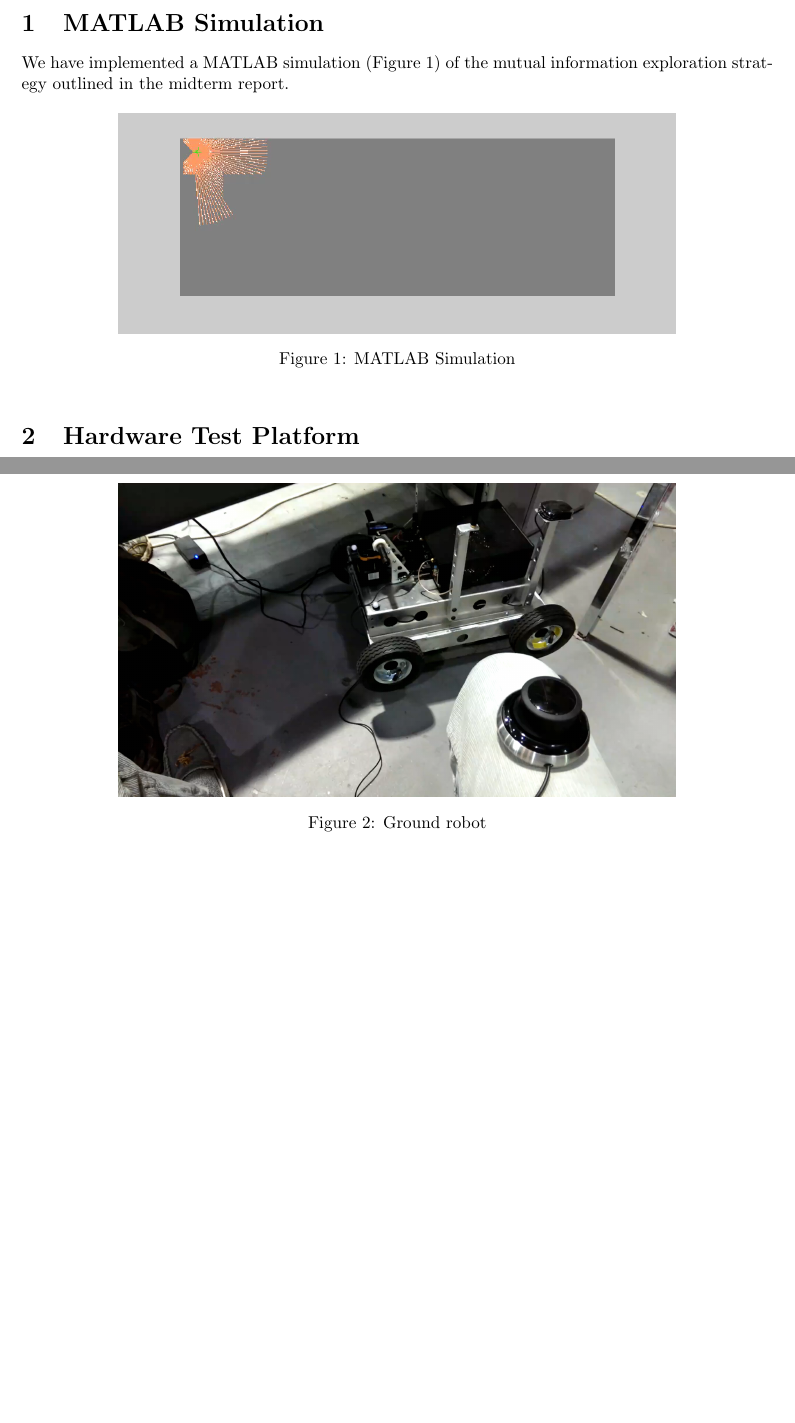
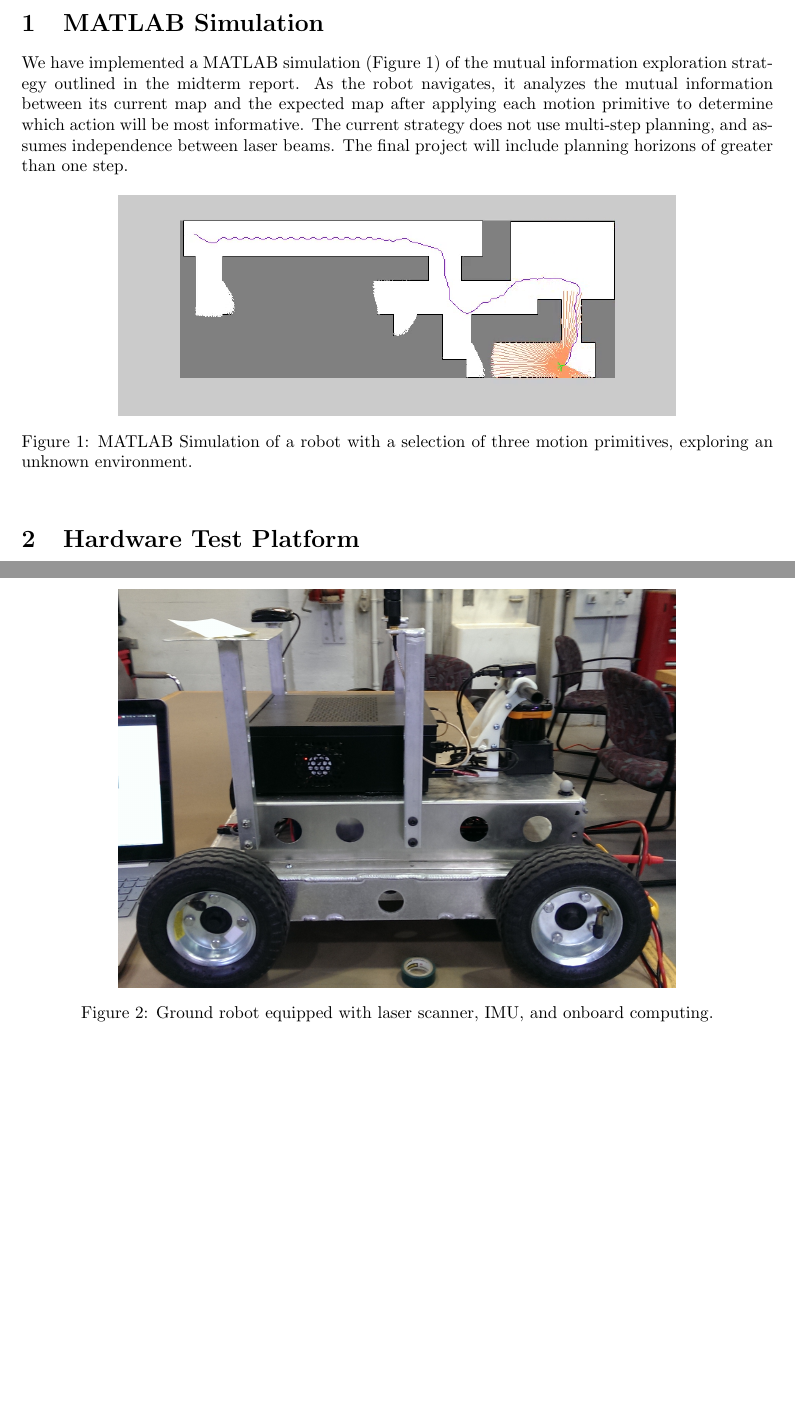
Before and after one commit to erik-nelson/robostats_project, a LaTeX document (threequarters/main.tex): two parts of pages 1 and 2 of 2, joined at a grey line, cut so that both start at the same text, the shorter picture padded with empty space. Compiled offline with pdfLaTeX.

Commit message:
Changing figures, updating text

```diff
--- a/threequarters/main.tex
+++ b/threequarters/main.tex
@@ -58,12 +58,12 @@
 %\end{abstract}
 
 \section{MATLAB Simulation}
-We have implemented a MATLAB simulation (Figure \ref{fig:whiskerbotstart}) of the mutual information exploration strategy outlined in the midterm report.
+We have implemented a MATLAB simulation (Figure \ref{fig:whiskerbotstart}) of the mutual information exploration strategy outlined in the midterm report. As the robot navigates, it analyzes the mutual information between its current map and the expected map after applying each motion primitive to determine which action will be most informative. The current strategy does not use multi-step planning, and assumes independence between laser beams. The final project will include planning horizons of greater than one step.
 
 \begin{figure}[!htbp]
 \centering
 \includegraphics[width=4.5in]{whiskerbotstart.png}
-\caption{MATLAB Simulation}
+\caption{MATLAB Simulation of a robot with a selection of three motion primitives, exploring an unknown environment.}
 \label{fig:whiskerbotstart}
 \end{figure}
 
@@ -77,7 +77,7 @@ Additionally, the ground robot's planner will be adapted from the quadrotor plan
 \begin{figure}[!htbp]
 \centering
 \includegraphics[width=4.5in]{ground_robot.png}
-\caption{Ground robot}
+\caption{Ground robot equipped with laser scanner, IMU, and onboard computing.}
 \label{fig:ground_robot}
 \end{figure}
 
```
Also changed, not shown: threequarters/figures/ground_robot.png, threequarters/figures/whiskerbotstart.png, 1 other file.
